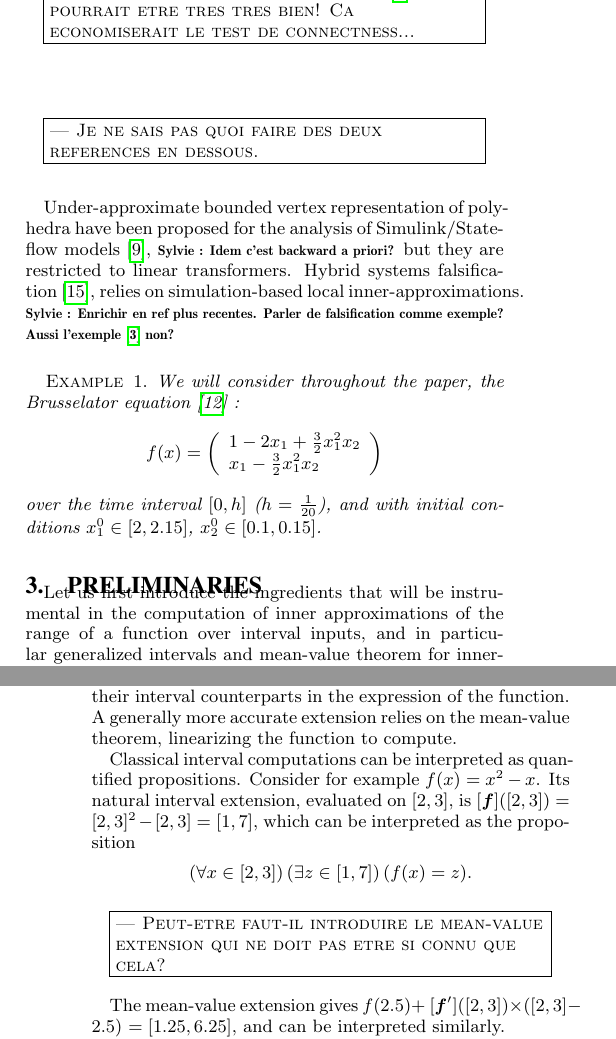
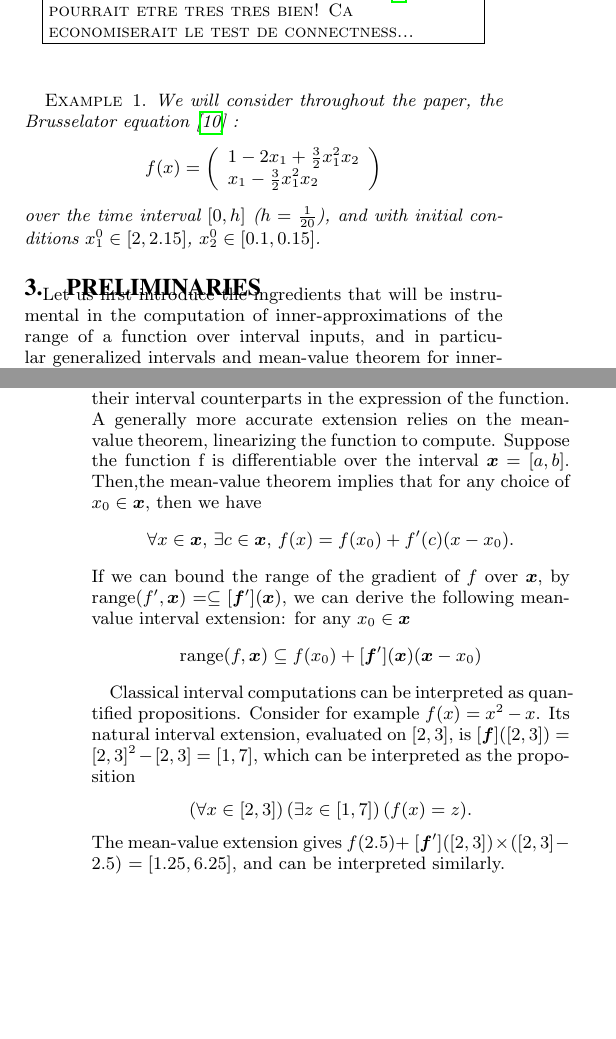
Before and after one commit to goubault/HSCC2017, a LaTeX paper (hscc17.tex): two parts of the columns of pages 2 and 3 of 9 before the commit and two parts of the columns of pages 2 and 3 of 8 after it, joined at a grey line, cut so that both start at the same text, the shorter picture padded with empty space. Compiled offline with pdfLaTeX.

Commit message:
adding mean-value extension

```diff
--- a/hscc17.tex
+++ b/hscc17.tex
@@ -503,15 +503,15 @@ sous-approx)? Sinon etonnamment, combiner la methode de Sriram avec celle de
 %Actually, most existing inner-approximating approaches solve this dual problem, which does not permit to prove such property as
 %(reflechir/verifier et elaborer ou supprimer...).
 
-\ForAuthors{Je ne sais pas quoi faire des deux references en dessous.}
+%\ForAuthors{Je ne sais pas quoi faire des deux references en dessous.}
 
-Under-approximate bounded vertex representation of polyhedra
-have been proposed for the analysis of Simulink/Stateflow models~\cite{Kanade09},
-\SP{Idem c'est backward a priori?}
-but they are restricted to linear transformers. Hybrid systems falsification~\cite{Nghiem10},
-relies on simulation-based local inner-approximations.
-\SP{Enrichir en ref plus recentes. Parler de falsification comme exemple? Aussi
-l'exemple \cite{Circuits06} non?}
+%Under-approximate bounded vertex representation of polyhedra
+%have been proposed for the analysis of Simulink/Stateflow models~\cite{Kanade09},
+%\SP{Idem c'est backward a priori?}
+%but they are restricted to linear transformers. Hybrid systems falsification~\cite{Nghiem10},
+%relies on simulation-based local inner-approximations.
+%\SP{Enrichir en ref plus recentes. Parler de falsification comme exemple? Aussi
+%l'exemple \cite{Circuits06} non?}
 
 \begin{example}
 \label{running0}
@@ -554,15 +554,18 @@ $[\f]: \I^n\rightarrow \I$ such that for all $\x$ in $\I^n, \mbox{range}(f,\x)=\
 The natural interval extension consists in replacing real
 operations by their interval counterparts in the expression of the function.
 A generally more accurate extension relies on the mean-value theorem, linearizing the
-function to compute.
+function to compute. Suppose the function f is differentiable over the interval
+$\x = [a, b]$. Then,the mean-value theorem implies that for any choice of $x_0 \in \x$, then we have
+\[ \forall x \in \x, \, \exists c \in \x, \, f(x) = f(x_0) + f'(c) (x-x_0).\]
+If we can bound the range of the gradient of $f$ over $\x$, by $\mbox{range}(f',\x)=\subseteq [\f'](\x)$, we can
+derive the following mean-value interval extension: for any  $x_0 \in \x$
+\[    \mbox{range}(f,\x)  \subseteq f(x_0) +  [\f'](\x) (\x - x_0) \]
 
 Classical interval computations can be interpreted as quantified
 propositions. Consider for example $f(x)=x^2-x$.
 Its natural interval extension, evaluated on $[2,3]$, is
 $[\f]([2,3])=[2,3]^2-[2,3]=[1,7]$, which can be interpreted as the proposition
 \[ (\forall x \in [2,3]) \, (\exists z \in [1,7]) \, (f(x)=z).    \]
-\ForAuthors{Peut-etre faut-il introduire le mean-value extension qui ne doit pas etre si connu que cela?}
 The mean-value extension gives
 $f(2.5) + $ $[\f']([2, 3]) \times ([2, 3] - 2.5)$ $ = [1.25, 6.25]$, and can be interpreted similarly.
 
-Inner approximations determine a set of values proved to belong to the range of the function over some input box.
```
Also changed, not shown: hscc17.tex (23 more changed lines).
